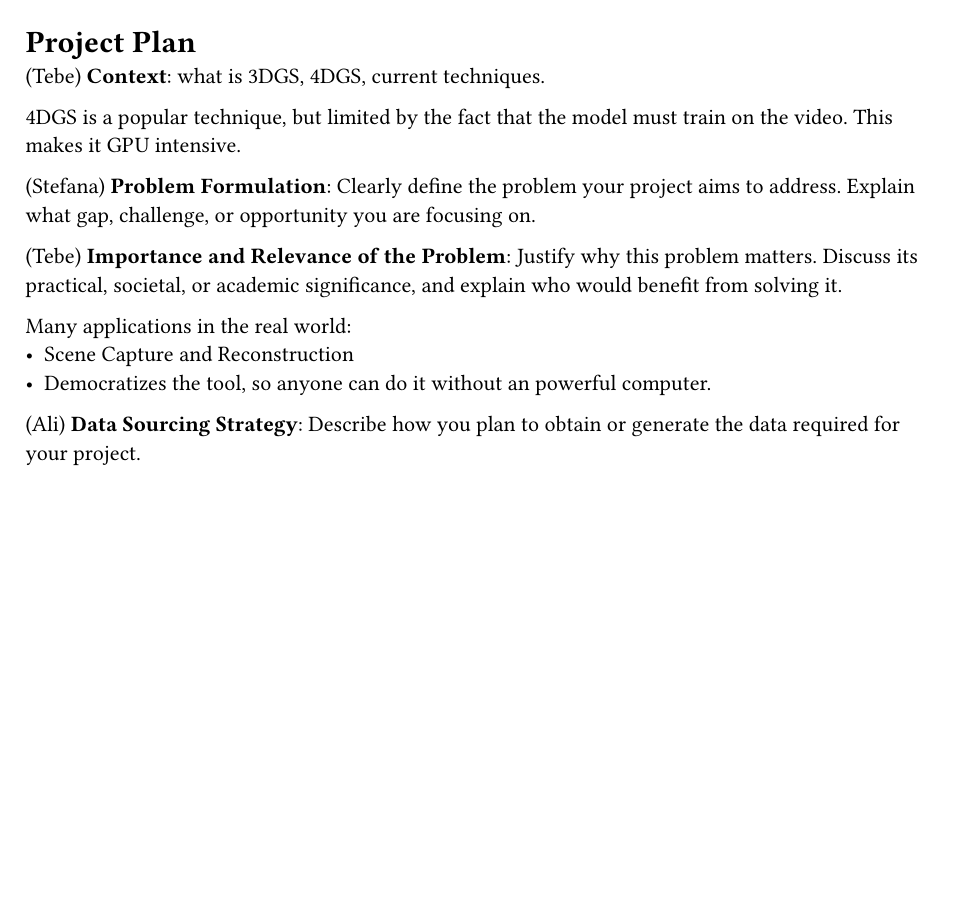
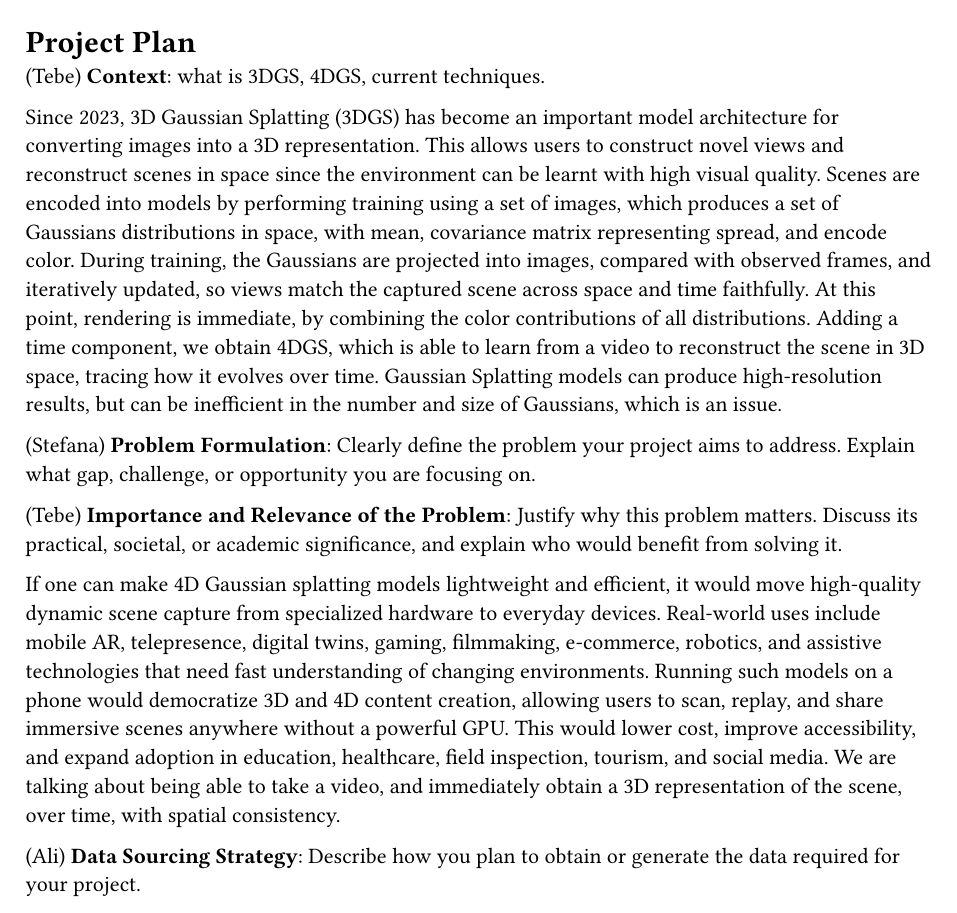
Before and after one commit to AliEmreSenel/4DGS, a Typst document (Plan.typ): part of page 2 of 2 before the commit and part of page 2 of 3 after it, cut so that both start at the same text, the shorter picture padded with empty space. Compiled offline with Typst 0.15.

Commit message:
add: tebe presentation writeup

```diff
--- a/Plan.typ
+++ b/Plan.typ
@@ -59,7 +59,7 @@ image
 (Tebe)
 *Context*: what is 3DGS, 4DGS, current techniques.
 
-4DGS is a popular technique, but limited by the fact that the model must train on the video. This makes it GPU intensive.
+Since 2023, 3D Gaussian Splatting (3DGS) has become an important model architecture for converting images into a 3D representation. This allows users to construct novel views and reconstruct scenes in space since the environment can be learnt with high visual quality. Scenes are encoded into models by performing training using a set of images, which produces a set of Gaussians distributions in space, with mean, covariance matrix representing spread, and encode color. During training, the Gaussians are projected into images, compared with observed frames, and iteratively updated, so views match the captured scene across space and time faithfully. At this point, rendering is immediate, by combining the color contributions of all distributions. Adding a time component, we obtain 4DGS, which is able to learn from a video to reconstruct the scene in 3D space, tracing how it evolves over time. Gaussian Splatting models can produce high-resolution results, but can be inefficient in the number and size of Gaussians, which is an issue.
 
 (Stefana)
 *Problem Formulation*: Clearly define the problem your project aims to address. Explain what gap, challenge, or opportunity you are focusing on.
@@ -67,9 +67,7 @@ image
 (Tebe)
 *Importance and Relevance of the Problem*: Justify why this problem matters. Discuss its practical, societal, or academic significance, and explain who would benefit from solving it.
 
-Many applications in the real world:
-- Scene Capture and Reconstruction
-- Democratizes the tool, so anyone can do it without an powerful computer.
+If one can make 4D Gaussian splatting models lightweight and efficient, it would move high-quality dynamic scene capture from specialized hardware to everyday devices. Real-world uses include mobile AR, telepresence, digital twins, gaming, filmmaking, e-commerce, robotics, and assistive technologies that need fast understanding of changing environments. Running such models on a phone would democratize 3D and 4D content creation, allowing users to scan, replay, and share immersive scenes anywhere without a powerful GPU. This would lower cost, improve accessibility, and expand adoption in education, healthcare, field inspection, tourism, and social media. We are talking about being able to take a video, and immediately obtain a 3D representation of the scene, over time, with spatial consistency.
 
 (Ali)
 *Data Sourcing Strategy*: Describe how you plan to obtain or generate the data required for your project.
```
Also changed, not shown: img/4DGS architecture.png (added), img/splatting.png (added).
